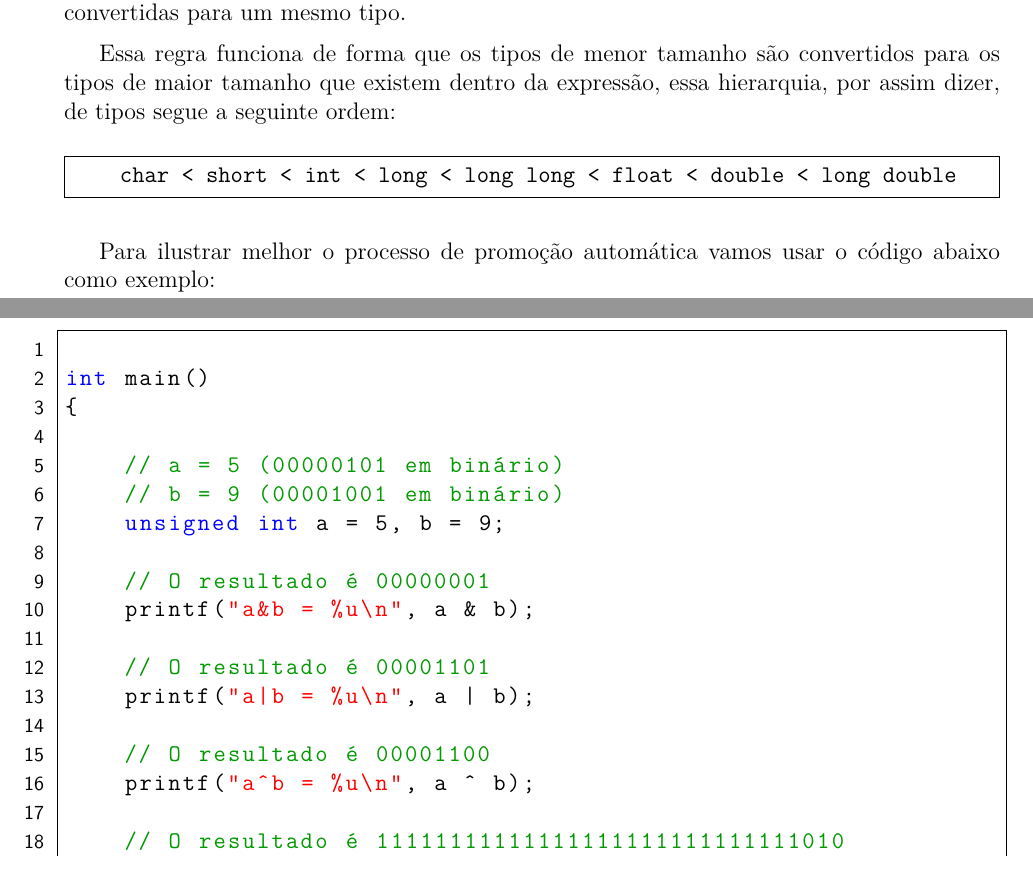
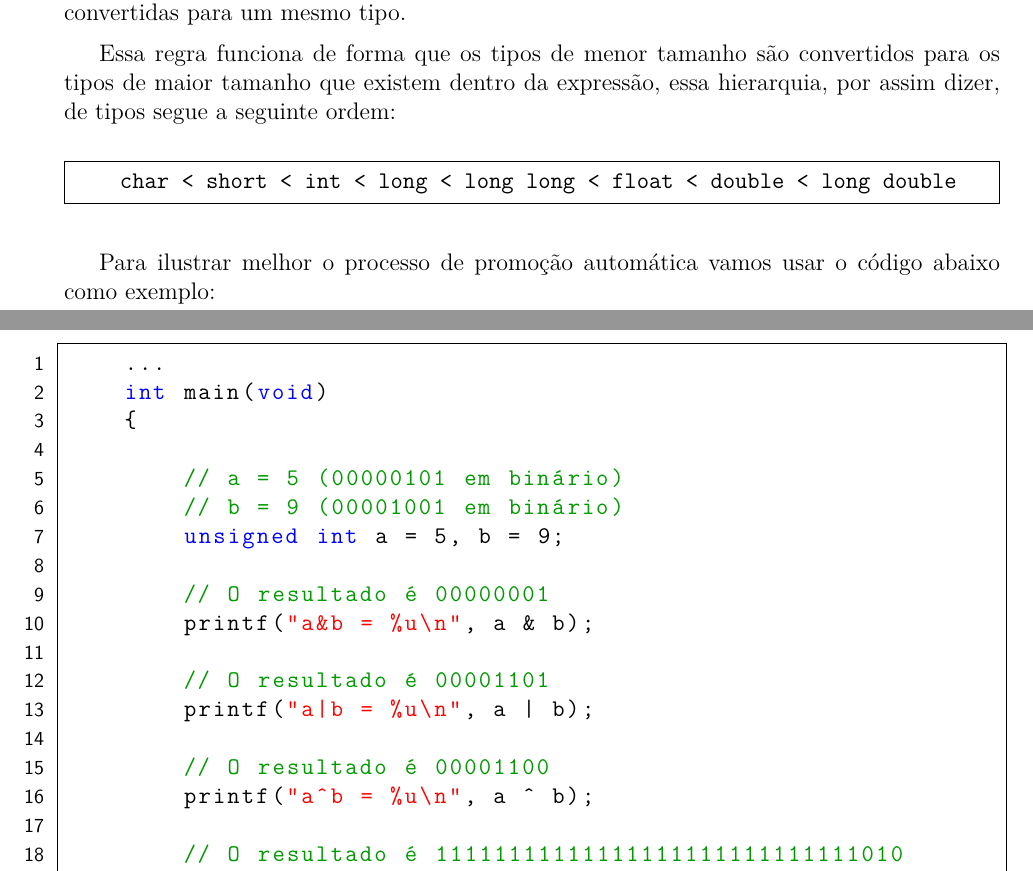
Before and after one commit to Anthhon/Descompilando, a LaTeX thesis (descompilando.tex, which reads alocacao-de-memoria.tex, bibliotecas.tex, condicionais_e_loops.tex): two parts of pages 27 and 82 of 110 before the commit and two parts of pages 27 and 89 of 118 after it, joined at a grey line, cut so that both start at the same text. The pictures show the PDF file descompilando.pdf that the author committed with the source.

Commit message:
improvements: solved split code blocks

```diff
--- a/alocacao-de-memoria.tex
+++ b/alocacao-de-memoria.tex
@@ -30,6 +30,7 @@ Portanto, é necessário que ao utilizar memória alocada em sua aplicação o
 usuário lembre-se de liberar a memória após o seu uso. Ademais, vamos tentar
 exemplificar o processo de alocação de memória:
 
+\newpage
 \begin{excode}
     #include <stdio.h>
     #include <stdlib.h>
@@ -73,6 +74,7 @@ exemplificar o processo de alocação de memória:
         return 0;
     }
 \end{excode}
+\newpage
 
 No código acima é pedido ao usuário para escolher uma quantidade \(N\) de
 números, que deverão ser digitados pelo usuário, de maneira que em seguida o
--- a/bibliotecas.tex
+++ b/bibliotecas.tex
@@ -131,6 +131,7 @@ você está incomodado de ter que adicionar o `f' no final da chamada da funçã
 \texttt{\textbackslash n} ao final do texto impresso para ter que pular para a próxima
 linha e para resolver isso você resolveu implementar a função \texttt{print}.
 
+\newpage
 \begin{excode}
     // Arquivo minha_biblioteca.c
     #include <stdio.h>
@@ -178,6 +179,7 @@ incluir os arquivos necessários para que o código seja compilado com sucesso.
 Além disso, caso você tenha observado atentamente é possível perceber a
 inclusão das seguintes linhas de código:
 
+\newpage
 \begin{excode}
     #ifndef MINHA_BIBLIOTECA_H
     #define MINHA_BIBLIOTECA_H
--- a/condicionais_e_loops.tex
+++ b/condicionais_e_loops.tex
@@ -52,6 +52,7 @@ Outra diretiva importante de se entender é o \texttt{else}, que complementa o
 \texttt{if}. O bloco de código dentro do \texttt{else} é executado se a
 condição do \texttt{if} for falsa. Um exemplo prático ilustra sua utilização:
 
+\newpage
 \begin{excode}
     #include <stdio.h>
 
@@ -80,6 +81,7 @@ Além disso, é possível criar fluxos de execução mais complexos utilizando
 Apesar de ser complexo de entender apenas com explicações textuais, um
 exemplo de código esclarecerá o conceito:
 
+\newpage
 \begin{excode}
     #include <stdio.h>
 
@@ -113,6 +115,7 @@ parênteses só é avaliada se as condições anteriores forem falsas.
 Em situações em que é necessário avaliar cada condição individualmente,
 vários \texttt{if} consecutivos são utilizados. Como por exemplo:
 
+\newpage
 \begin{excode}
     #include <stdio.h>
 
@@ -147,6 +150,7 @@ Ao executar o código acima, você deve ver algo como:
 
 Isso ocorre porque cada bloco \texttt{if} é independente dos outros; portanto, todos são avaliados individualmente. Se fosse utilizado um \texttt{else} dentro dos \texttt{if}, como no exemplo a seguir:
 
+\newpage
 \begin{excode}
     #include <stdio.h>
 
@@ -192,6 +196,7 @@ for verdadeira.
 
 Vamos ilustrar um simples caso de uso para a estrutura while:
 
+\newpage
 \begin{excode}
     #include <stdio.h>
 
@@ -232,6 +237,7 @@ linhas de código.
 Um código equivalente, porém menos eficiente, do ponto de vista da criação,
 seria:
 
+\newpage
 \begin{excode}
     #include <stdio.h>
 
@@ -332,6 +338,7 @@ seguinte:
 
 Vamos demonstrar o funcionamento desse looping com um exemplo simples:
 
+\newpage
 \begin{excode}
     #include <stdio.h>
 
--- a/conversao_de_tipos.tex
+++ b/conversao_de_tipos.tex
@@ -51,6 +51,7 @@ As conversões explícitas são bem mais simples de entender e de se usar.
 Contudo, para usuários mais experientes podem ser uma ferramenta bem poderosa
 e complicada.
 
+\newpage
 \begin{excode}
     int main(void) {
         float y = 10.01;
--- a/depuracao.tex
+++ b/depuracao.tex
@@ -300,6 +301,7 @@ então executa o programa e gera um relatório final com informações sobre pos
 Para exemplificar o uso do Valgrind, continuaremos utilizando o código corrigido na seção anterior, como forma de
 complementar as correções de erros que o GDB não nos alerta.
 
+\newpage
 \begin{excode}
     #include <stdio.h>
     #include <stdlib.h>
@@ -358,6 +360,7 @@ específicas. O Valgrind executará o programa e gerará um relatório ao final:
 
 Depois de executar o comando acima, o seguinte relatório é exibido no terminal:
 
+\newpage
 \begin{exterminal}
     ==4405== Memcheck, a memory error detector
     ==4405== Copyright (C) 2002-2022, and GNU GPL'd, by Julian Seward et al.
@@ -395,6 +398,7 @@ Depois de executar o comando acima, o seguinte relatório é exibido no terminal
     ==4405== For lists of detected and suppressed errors, rerun with: -s
     ==4405== ERROR SUMMARY: 1 errors from 1 contexts (suppressed: 0 from 0)
 \end{exterminal}
+\newpage
 
 Pelas informações do relatório podemos ver facilmente que, foram perdidos 4 bytes em 1 bloco de memória, que foi alocado na função
 \texttt{main}, especficicamente na linha 6. Portanto, tudo que devemos fazer é verificar na linha 6 em que variável foi guardada a
@@ -436,6 +440,7 @@ de memória alocado para \texttt{x} quando ele não for mais ser utilizado pelo
 Após fazer a correção exibida no código acima, é possível verificar o código novamente pelo Valgrind utilizando o mesmo comando, e
 teremos o seguinte relatório:
 
+\newpage
 \begin{exterminal}
     ==4669== Memcheck, a memory error detector
     ==4669== Copyright (C) 2002-2022, and GNU GPL\'d, by Julian Seward et al.
@@ -509,6 +514,7 @@ O resultado pode variar entre execuções. Esse é um sinal claro de \textbf{und
 diretas do porquê disso, é possível utilizar o \texttt{printf}, antes de usar ferramentas mais avançadas como o GDB,
 para inspecionar o que está acontecendo a cada iteração do laço:
 
+\newpage
 \begin{excode}
     #include <stdio.h>
 
--- a/entrada_e_saida_de_dados.tex
+++ b/entrada_e_saida_de_dados.tex
@@ -27,6 +27,7 @@ de erro.
 Para demonstrar a utilização desses dois tipos de saída de dados diferentes
 vamos usar o seguinte exemplo:
 
+\newpage
 \begin{excode}
     #include <stdio.h>
 
--- a/escopo.tex
+++ b/escopo.tex
@@ -63,6 +63,7 @@ Considere o seguinte exemplo prático de como uma variável global pode ser
 utilizada em um projeto real, como para controlar a vida do personagem em um
 jogo:
 
+\newpage
 \begin{excode}
     #include <stdio.h>
 
--- a/manipulacao-de-bits.tex
+++ b/manipulacao-de-bits.tex
@@ -19,9 +19,11 @@ C fornece seis operadores para manipulação de bits, que operam em cada bit ind
     \item \texttt{<<} (Left Shift) - Deslocamento à esquerda
     \item \texttt{>>} (Right Shift) - Deslocamento à direita
 \end{itemize}
+
+\newpage
 \begin{excode} #include <stdio.h>
-
-int main()
+    ...
+    int main(void)
     {
 
         // a = 5 (00000101 em binário)
--- a/o-que-sao-enderecos.tex
+++ b/o-que-sao-enderecos.tex
@@ -26,6 +26,7 @@ bytes. O tamanho relativo de cada tipo pode ser encontrado na tabela do subcapí
 
 Para acessar o endereço de memória de uma variável, utilizamos o operador \(\&\), conforme exemplificado no código a seguir:
 
+\newpage
 \begin{excode}
     #include <stdio.h>
 
--- a/padrao_c23.tex
+++ b/padrao_c23.tex
@@ -23,6 +23,7 @@ funcionalidades são adicionadas por meio de pacotes, podemos ativar as
 funcionalidades do \texttt{C23} usando uma \texttt{flag} de compilação que
 indica ao GCC/Clang qual padrão desejamos, da seguinte forma:
 
+\newpage
 \begin{textbox}
     gcc -o main main.c -std=c2x
     \\ ou
@@ -325,6 +326,7 @@ para alternativas.
 Observe que o atributo pode ser usado com ou sem mensagem entre aspas. O
 resultado da compilação do código acima exibe o seguinte:
 
+\newpage
 \begin{textbox}
 main.c: In function 'main\':
 main.c:19:5: warning: 'soma_antiga' is deprecated: Use a função
@@ -371,6 +373,7 @@ No caso acima, a função \texttt{soma\_nova()} é chamada, mas o valor retornad
 pela mesma não é atribuída a nenhuma ou usado de nenhuma forma, o que faz com
 que o compilador retorne um erro como:
 
+\newpage
 \begin{textbox}
 main.c: In function 'main':
 main.c:12:5: warning: ignoring return value of 'soma_nova', declared with
@@ -405,6 +408,7 @@ Essas duas diretivas foram introduzidas apenas para tornar a definição
 condicional de macros mais conveniente. Antes, para escrever código que
 dependesse do sistema operacional, por exemplo, era necessário algo como:
 
+\newpage
 \begin{excode}
 #include <stdio.h>
 
--- a/secoes-da-memoria.tex
+++ b/secoes-da-memoria.tex
@@ -61,6 +61,7 @@ de inicialização das variáveis.
 
 Repetindo o mesmo código da seção anterior de forma ilustrativa:
 
+\newpage
 \begin{excode}
     static char *z;
     char *w;
@@ -142,6 +143,7 @@ de forma dinâmica, como acontece na \texttt{Heap}.
         valores e tente explicar em qual seção de memória (Text, Data, BSS, Stack, Heap)
         cada variável é armazenada}
     \item {Analise o código a seguir e identifique quais variáveis serão alocadas na seção \texttt{Data} e quais na seção \texttt{BSS}. Justifique sua resposta considerando se são globais/estáticas e se são inicializadas ou não.}
+\newpage
     \begin{excode}
         int global_a = 10;
         int global_b;
--- a/vetores.tex
+++ b/vetores.tex
@@ -6,6 +6,7 @@ dados do mesmo tipo em uma única estrutura acessível através de ponteiros. Is
 simplifica a manipulação de coleções de dados como, por exemplo, um conjunto de
 idades tal qual no exemplo proposto. Vamos ver como isso pode ser implementado:
 
+\newpage
 \begin{excode}
     #include <stdio.h>
 
```
Also changed, not shown: sobre_o_autor.tex (+1 -1 lines), descompilando.pdf, depuracao.tex (3 more changed lines). Lines whose indentation alone changed are shown as unchanged.
